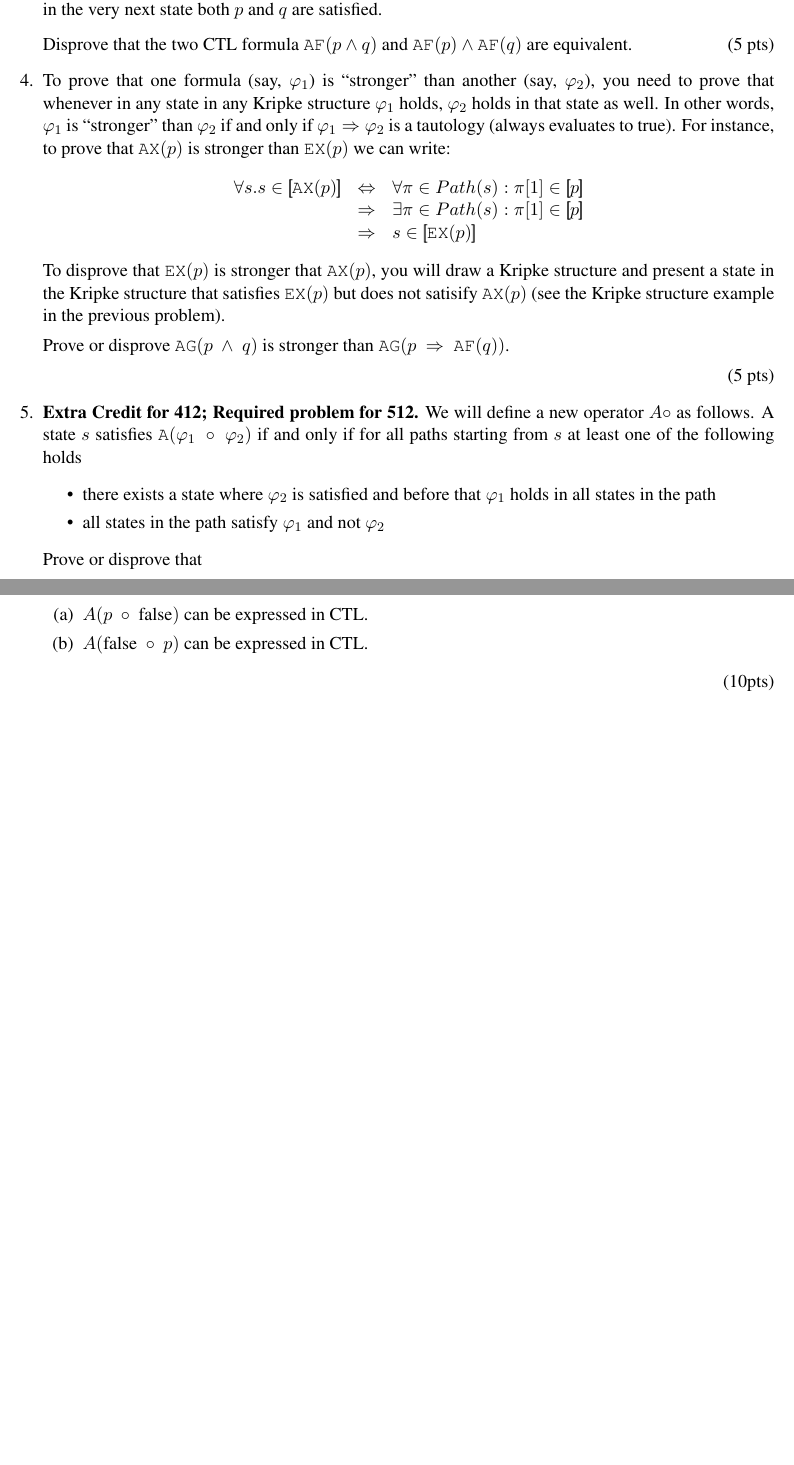
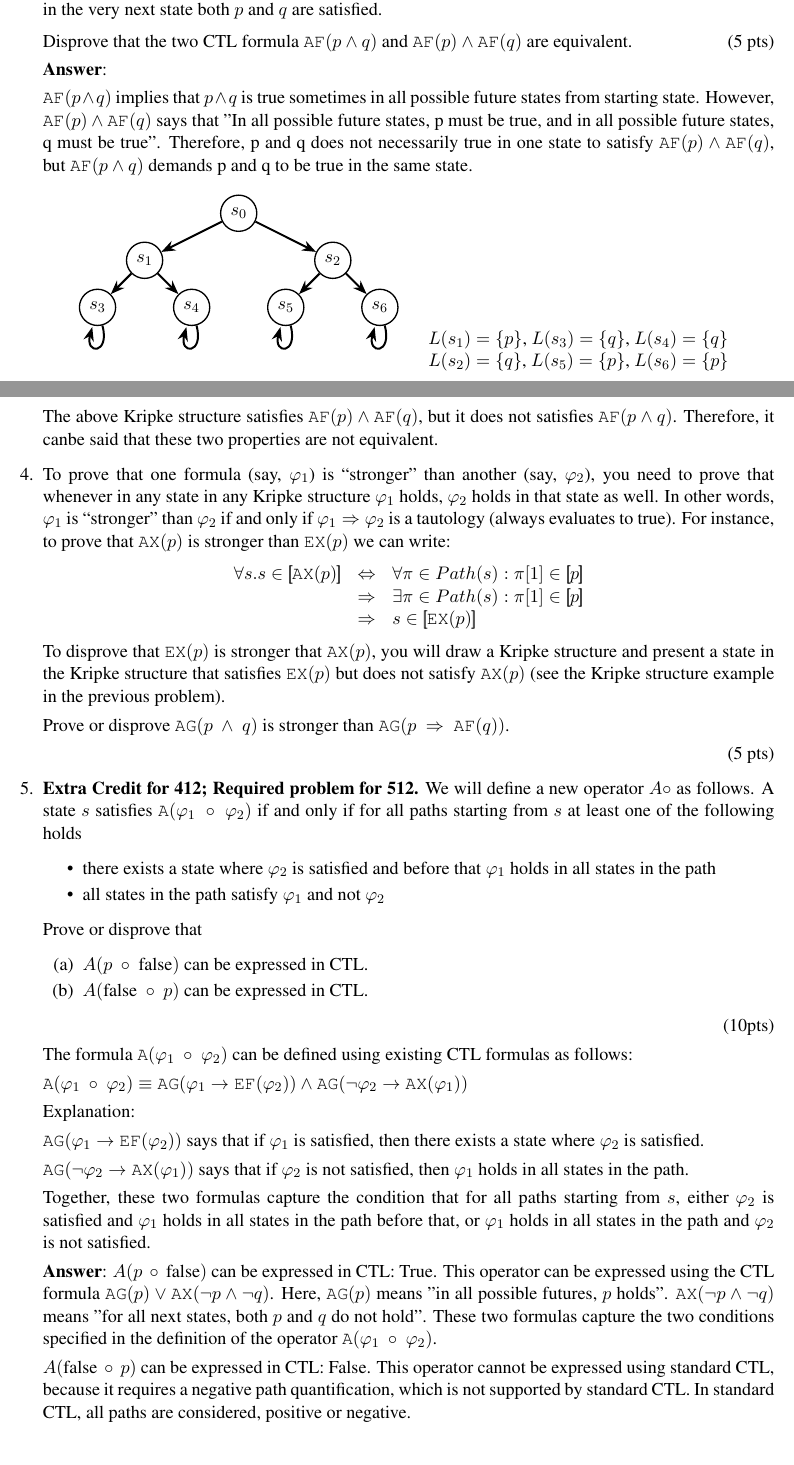
Before and after one commit to rayhanul/COMS512, a LaTeX problem sheet (hw1-Spring-23.tex): two parts of pages 2 and 3 of 3, joined at a grey line, cut so that both start at the same text, the shorter picture padded with empty space. Compiled offline with pdfLaTeX.

Commit message:
Updates from Overleaf

```diff
--- a/hw1-Spring-23.tex
+++ b/hw1-Spring-23.tex
@@ -2,7 +2,7 @@
 
 \usepackage{fullpage,times}%charter}
 \usepackage{color}
-
+\usepackage{float}
 \usepackage{tikz}
 \usetikzlibrary{arrows.meta}
 
@@ -190,6 +213,66 @@ and $q$ are satisfied.
 Disprove that the two CTL formula $\af{p \land q}$ and
 $\af{p} \land \af{q}$ are equivalent.  \hfill (5 pts)
 
+\textbf{Answer}:
+
+$\af{p \land q}$ implies that $p \land q$ is true sometimes in all possible future states from starting state.  However, $\af{p} \land \af{q}$ says that "In all possible future states, p must be true, and in all possible future states, q must be true".  Therefore, p and q does not necessarily true in one state to satisfy $\af{p} \land \af{q}$, but $\af{p \land q}$ demands p and q to be  true in the same state.
+
+
+
+  \begin{center}
+  \begin{tabular}{cc}
+  \begin{tikzpicture}
+\begin{scope}[every node/.style={circle,thick,draw}]
+    \node (s0) at (0,0) {$s_0$};
+    \node (s1) at (-2,-1) {$s_1$};
+    \node (s2) at (2,-1) {$s_2$};
+
+    \node (s3) at (-3,-2) {$s_3$};
+    \node (s4) at (-1,-2) {$s_4$};
+
+    \node (s5) at (1,-2) {$s_5$};
+    \node (s6) at (3,-2) {$s_6$};
+\end{scope}
+
+\begin{scope}[>={Stealth[black]},
+              every node/.style={fill=white,circle},
+              every edge/.style={draw=black,very thick}]
+    \path [->] (s0) edge (s1);
+    \path [->] (s0) edge  (s2);
+    \path [->] (s1) edge (s3);
+    \path [->] (s1) edge (s4);
+    \path [->] (s3) edge[loop below] (s3);
+    \path [->] (s4) edge[loop below] (s4);
+
+
+    \path [->] (s2) edge (s5);
+    \path [->] (s2) edge (s6);
+    \path [->] (s5) edge[loop below] (s5);
+    \path [->] (s6) edge[loop below] (s6);
+
+\end{scope}
+  \end{tikzpicture}
+  &
+  %%
+  \begin{tabular}{l}
+    $L(s_1) = \{p\}$, $L(s_3) = \{q\}$, $L(s_4) = \{q\}$ \\ $L(s_2) = \{q\}$, $L(s_5) = \{p\}$, $L(s_6) = \{p\}$
+    \end{tabular}
+  \end{tabular}
+\end{center}
+
+The above Kripke structure satisfies $\af{p} \land \af{q}$, but it does not satisfies $\af{p \land q}$. Therefore, it canbe said that these two properties are not equivalent.
+
+
+% \begin{figure}[H]
+%     \centering
+%     \includegraphics[width=7cm]{images/1_3.jpg}
+%     \caption{ The Kripke structure dissatisfying $\af{p \land q}$ and
+% $\af{p} \land \af{q}$ }
+%     \label{kripke_struc}
+% \end{figure}
+
+
+
 \item
 To prove that one formula (say, $\varphi_1$) is ``stronger'' than
 another (say, $\varphi_2$), you need to prove that whenever in any
@@ -210,7 +293,7 @@ $\ax{p}$ is stronger than $\ex{p}$ we can write:
 %%
 To disprove that $\ex{p}$ is stronger that $\ax{p}$, you will draw a
 Kripke structure and present a state in the Kripke structure that
-satisfies $\ex{p}$ but does not satisify $\ax{p}$ (see the Kripke
+satisfies $\ex{p}$ but does not satisfy $\ax{p}$ (see the Kripke
 structure example in the previous problem).
 
 Prove or disprove $\ag{p\ \land\ q}$ is stronger than $\ag{p\ \Rightarrow\ \af{q}}$.
@@ -239,6 +322,28 @@ Prove or disprove that
 
 \end{enumerate}
 \hfill(10pts)
+
+
+
+The formula $\texttt{A}(\varphi_1\ \circ\ \varphi_2)$ can be defined using existing CTL formulas as follows:
+
+$\texttt{A}(\varphi_1\ \circ\ \varphi_2) \equiv \texttt{AG}(\varphi_1 \rightarrow \texttt{EF}(\varphi_2)) \land \texttt{AG}(\neg \varphi_2 \rightarrow \texttt{AX}(\varphi_1))$
+
+Explanation:
+
+$\texttt{AG}(\varphi_1 \rightarrow \texttt{EF}(\varphi_2))$ says that if $\varphi_1$ is satisfied, then there exists a state where $\varphi_2$ is satisfied.
+
+$\texttt{AG}(\neg \varphi_2 \rightarrow \texttt{AX}(\varphi_1))$ says that if $\varphi_2$ is not satisfied, then $\varphi_1$ holds in all states in the path.
+
+Together, these two formulas capture the condition that for all paths starting from $s$, either $\varphi_2$ is satisfied and $\varphi_1$ holds in all states in the path before that, or $\varphi_1$ holds in all states in the path and $\varphi_2$ is not satisfied.
+
+
+\textbf{Answer}: $A(p\ \circ\ \mbox{false})$ can be expressed in CTL: True. This operator can be expressed using the CTL formula $\ag{p} \vee \ax{\neg p \land \neg q}$. Here, $\ag{p}$ means "in all possible futures, $p$ holds". $\ax{\neg p \land \neg q}$ means "for all next states, both $p$ and $q$ do not hold". These two formulas capture the two conditions specified in the definition of the operator $\texttt{A}(\varphi_1\ \circ\ \varphi_2)$.
+
+$A(\mbox{false}\ \circ\ p)$ can be expressed in CTL: False. This operator cannot be expressed using standard CTL, because it requires a negative path quantification, which is not supported by standard CTL. In standard CTL, all paths are considered, positive or negative.
+
 \end{enumerate}
 
+
+
 \end{document}
```
Also changed, not shown: images/1_3.jpg (added), hw1-Spring-23.tex (23 more changed lines).
